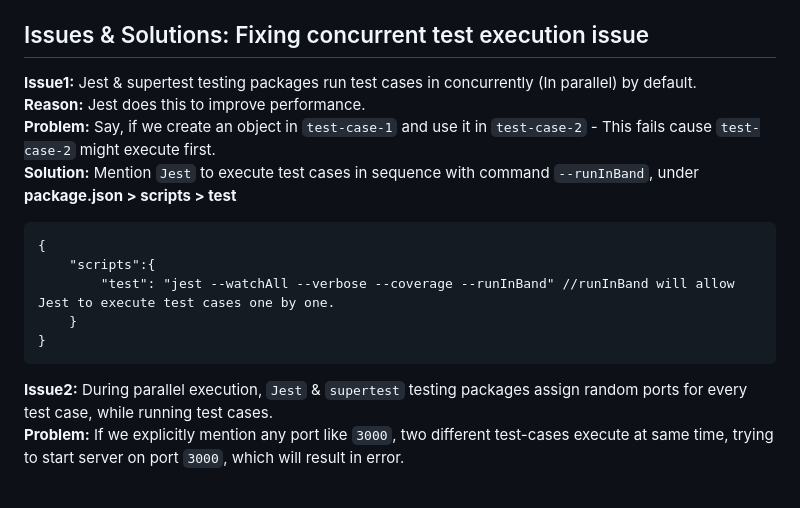
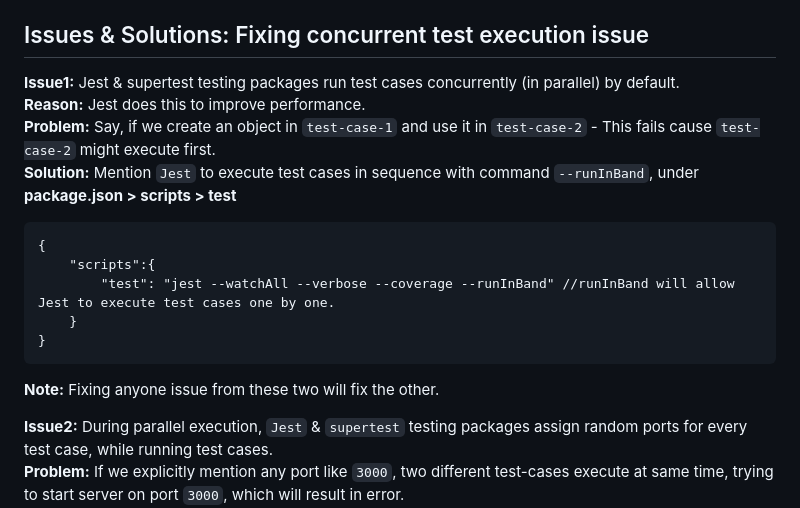
Before and after one commit to snigdhesh/vidly, a Markdown page: README.md, the part around the change. Rendered like a GitHub page; blank space fills up the shorter version.

Commit message:
Interation Test: Fix concurrent test execution issue: Updated readme

```diff
--- a/README.md
+++ b/README.md
@@ -91,7 +91,7 @@ where
   - `--runInBand` will allow `Jest` to execute test cases one by one.
 
 ## Issues & Solutions: Fixing concurrent test execution issue
-**Issue1:** Jest & supertest testing packages run test cases in concurrently (In parallel) by default.
+**Issue1:** Jest & supertest testing packages run test cases concurrently (in parallel) by default.
 **Reason:** Jest does this to improve performance.
 **Problem:** Say, if we create an object in `test-case-1` and use it in `test-case-2` - This fails cause `test-case-2` might execute first.
 **Solution:** Mention `Jest` to execute test cases in sequence with command `--runInBand`, under **package.json > scripts > test**
@@ -102,6 +102,8 @@ where
         }
     }
 
+**Note:** Fixing anyone issue from these two will fix the other.
+
 **Issue2:** During parallel execution, `Jest` & `supertest` testing packages assign random ports for every test case, while running test cases.
 **Problem:** If we explicitly mention any port like `3000`, two different test-cases execute at same time, trying to start server on port `3000`, which will result in error.
 **Solution:** Assign explicit PORT only if environment is not `test` like show below
```
